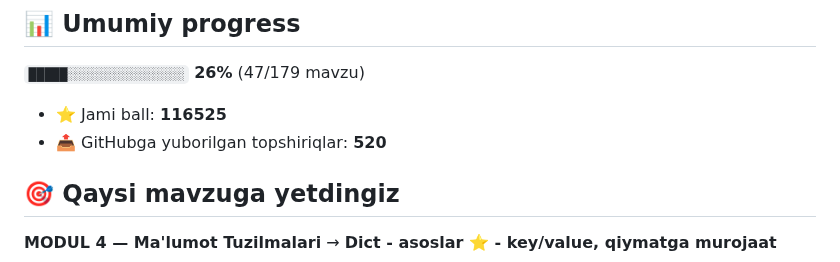
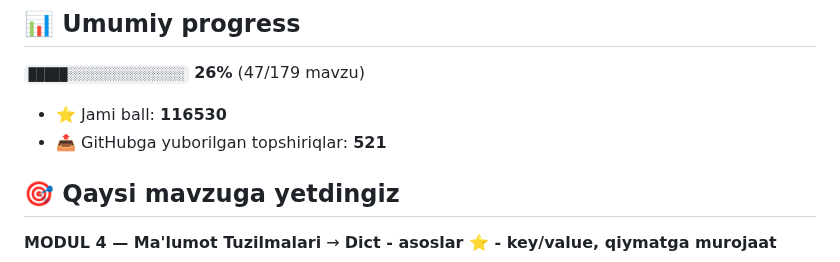
Before and after one commit to abubakr20145653/aziz-academy-topshiriqlar, a Markdown page: README.md, the part around one of its changes. Rendered like a GitHub page.

Commit message:
docs: progress README yangilandi

```diff
--- a/README.md
+++ b/README.md
@@ -6,8 +6,8 @@
 
 `█████░░░░░░░░░░░░░░░` **26%**  (47/179 mavzu)
 
-- ⭐ Jami ball: **116525**
-- 📤 GitHubga yuborilgan topshiriqlar: **520**
+- ⭐ Jami ball: **116530**
+- 📤 GitHubga yuborilgan topshiriqlar: **521**
 
 ## 🎯 Qaysi mavzuga yetdingiz
 
```
Also changed, not shown: other parts of README.md (+1 -1 lines).
